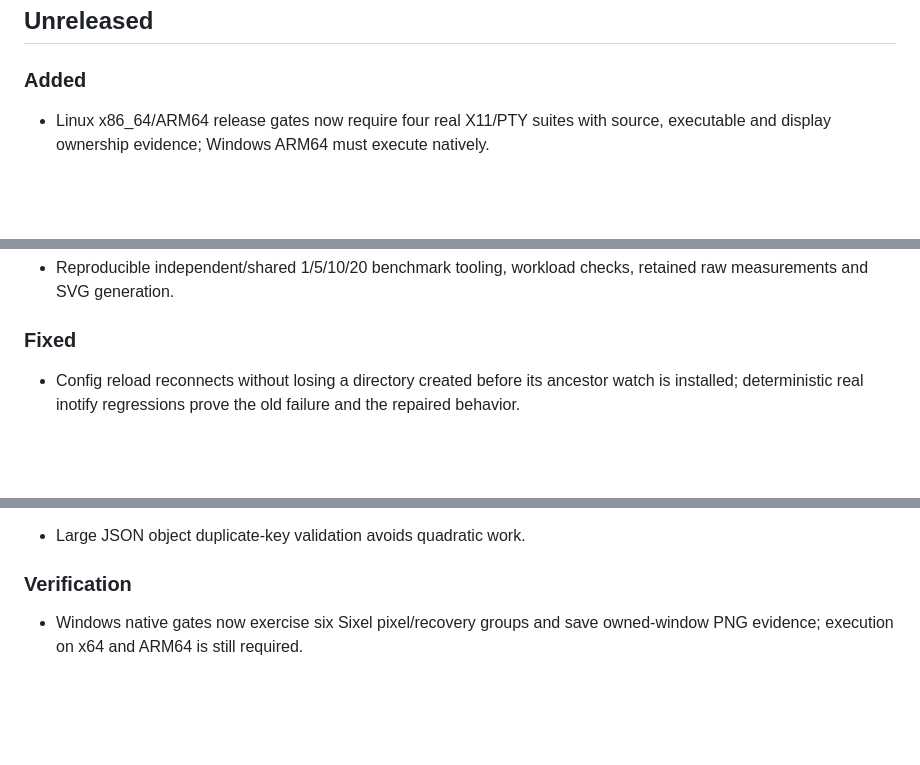
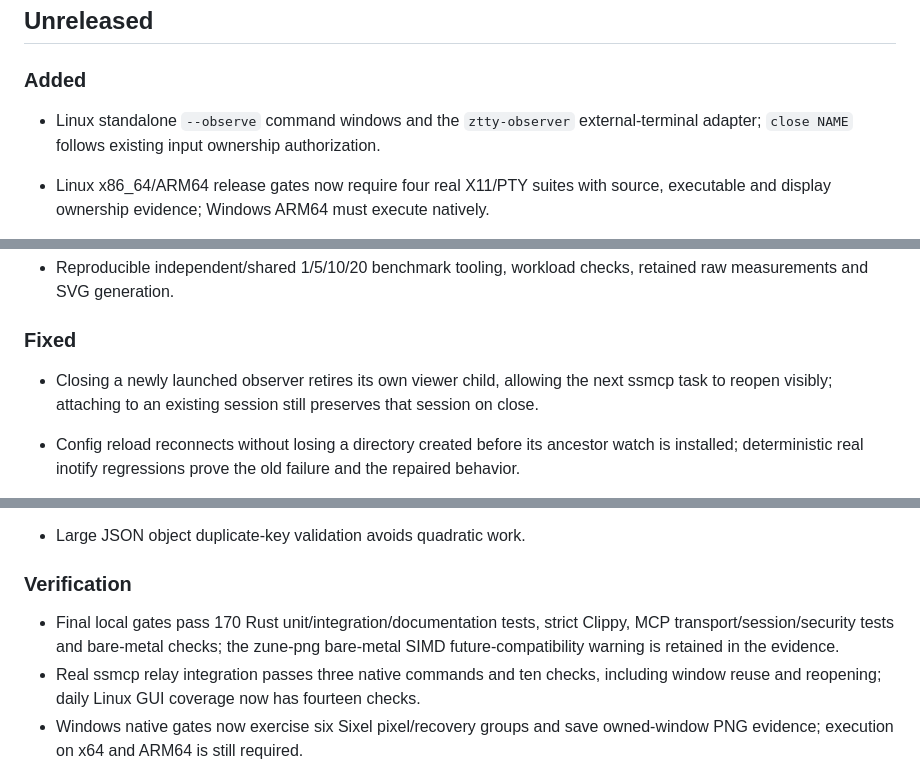
Before and after one commit to LIghtJUNction/ztty, a Markdown page: CHANGELOG.md, 3 parts joined by grey strips. Drawn GitHub-style; blank space fills up the shorter version.

```diff
--- a/CHANGELOG.md
+++ b/CHANGELOG.md
@@ -4,6 +4,7 @@
 
 ### Added
 
+- Linux standalone `--observe` command windows and the `ztty-observer` external-terminal adapter; `close NAME` follows existing input ownership authorization.
 - Linux x86_64/ARM64 release gates now require four real X11/PTY suites with source, executable and display ownership evidence; Windows ARM64 must execute natively.
 - Versioned Linux workspace snapshots restore live tabs, split ratios, focus and geometry without replacing PTYs; bounded schema/identity checks reject invalid layouts before UI mutation.
 
@@ -20,6 +21,7 @@
 
 ### Fixed
 
+- Closing a newly launched observer retires its own viewer child, allowing the next ssmcp task to reopen visibly; attaching to an existing session still preserves that session on close.
 - Config reload reconnects without losing a directory created before its ancestor watch is installed; deterministic real inotify regressions prove the old failure and the repaired behavior.
 - Native Linux evidence is archived and read back before staging cleanup, preserving the flat Release checksum contract; incomplete gates cannot produce accepted artifacts.
 - Benchmark reports now pin the isolated Xvfb helper hash and preserve collection-time identity when regenerating charts.
@@ -37,6 +39,8 @@
 
 ### Verification
 
+- Final local gates pass 170 Rust unit/integration/documentation tests, strict Clippy, MCP transport/session/security tests and bare-metal checks; the zune-png bare-metal SIMD future-compatibility warning is retained in the evidence.
+- Real ssmcp relay integration passes three native commands and ten checks, including window reuse and reopening; daily Linux GUI coverage now has fourteen checks.
 - Windows native gates now exercise six Sixel pixel/recovery groups and save owned-window PNG evidence; execution on x64 and ARM64 is still required.
 - Twenty-seven real X11/PTY vectors cover legacy keyboard bytes, four wheel directions, extra buttons, press ownership, focus transitions, X10 mode and custom bindings. Button 11 uses explicitly recorded synthetic X11 events because the virtual pointer exposes ten buttons.
 - Six layout tests and an isolated real X11/PTY acceptance script cover geometry, actual keyboard routing, hidden output, detach/reattach and ownership.
```
Also changed, not shown: README.md (+19 -5 lines), README.zh-CN.md (+21 -4 lines), docs/ssmcp-observer.md (added, +108 -0 lines), docs/assets/ssmcp-observer-reopened-x11-2026-11-18.png (added), docs/assets/ssmcp-observer-x11-2026-11-18.png (added), 13 other files.
